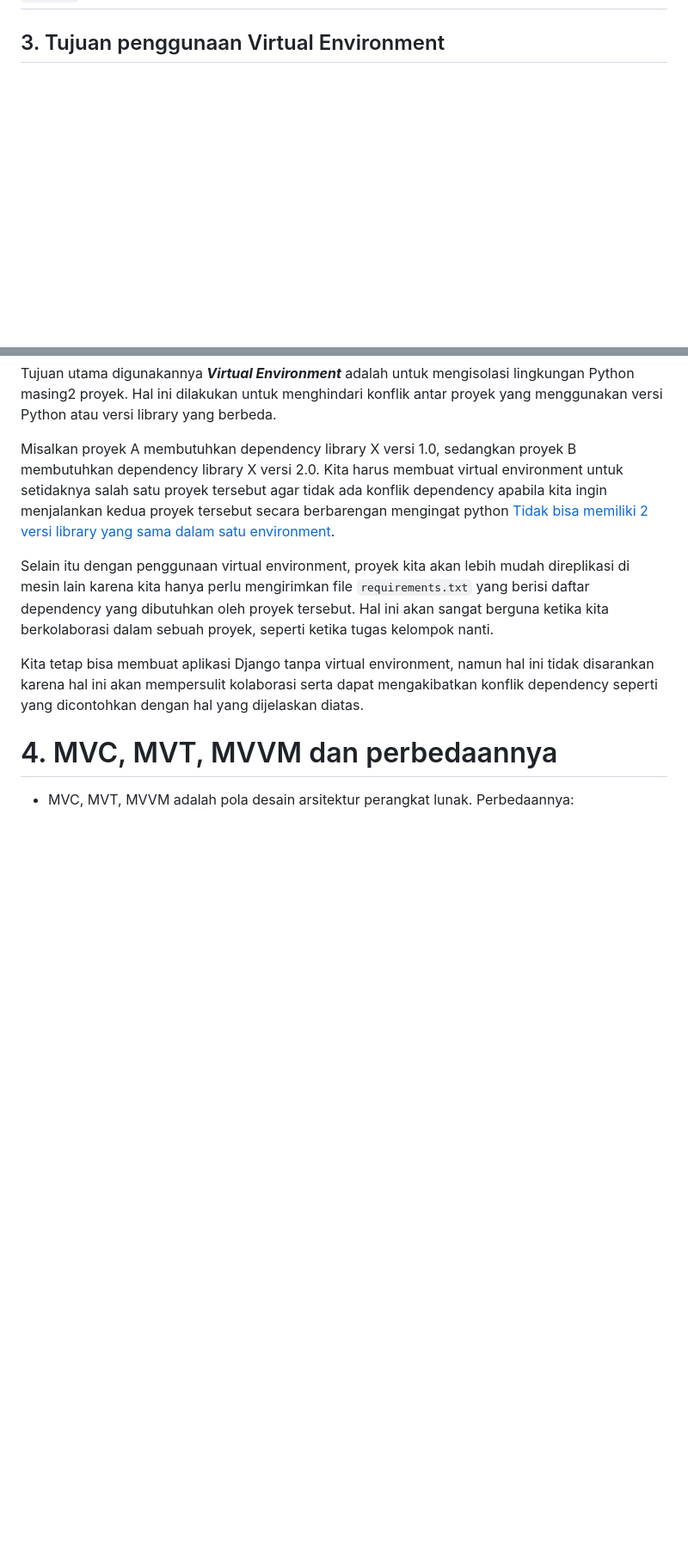
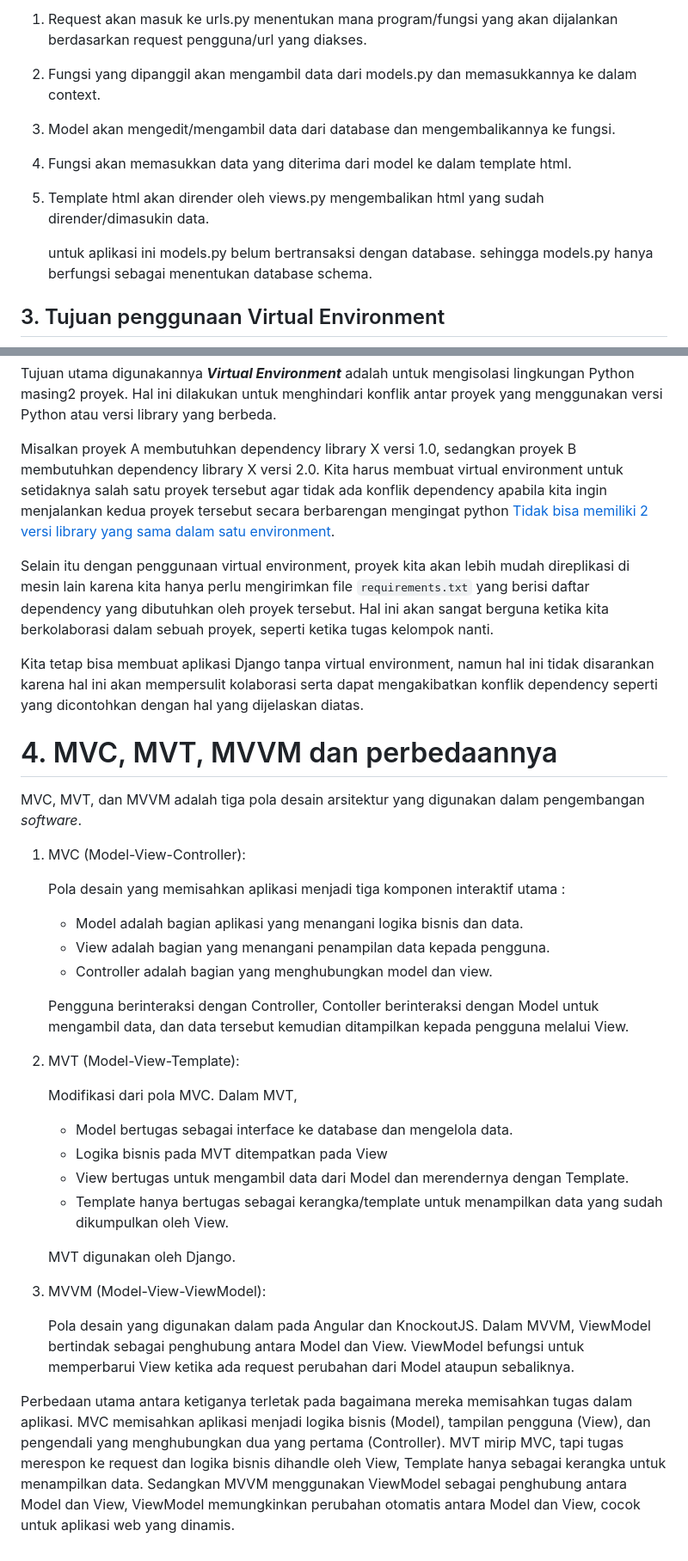
Before and after one commit to Firdausfarul/NFTshop, a Markdown page: README.md, 2 parts joined by grey strips. Shown at 86% size. GitHub-like rendering; blank space fills up the shorter version.

```diff
--- a/README.md
+++ b/README.md
@@ -68,4 +77,15 @@
 
+1. Request akan masuk ke urls.py menentukan mana program/fungsi yang akan dijalankan berdasarkan request pengguna/url yang diakses.
+
+2. Fungsi yang dipanggil akan mengambil data dari models.py dan memasukkannya ke dalam context.
+
+3. Model akan mengedit/mengambil data dari database dan mengembalikannya ke fungsi.
+
+4. Fungsi akan memasukkan data yang diterima dari model ke dalam template html.
+
+5. Template html akan dirender oleh views.py mengembalikan html yang sudah dirender/dimasukin data.
+
+    untuk aplikasi ini models.py belum bertransaksi dengan database. sehingga models.py hanya berfungsi sebagai menentukan database schema.
 
 ## 3. Tujuan penggunaan Virtual Environment
 Tujuan utama digunakannya ***Virtual Environment*** adalah untuk mengisolasi lingkungan Python masing2 proyek. Hal ini dilakukan untuk menghindari konflik antar proyek yang menggunakan versi Python atau versi library yang berbeda.
@@ -78,4 +98,30 @@ Selain itu dengan penggunaan virtual environment, proyek kita akan lebih mudah d
 Kita tetap bisa membuat aplikasi Django tanpa virtual environment, namun hal ini tidak disarankan karena hal ini akan mempersulit kolaborasi serta dapat mengakibatkan konflik dependency seperti yang dicontohkan dengan hal yang dijelaskan diatas.
 
 # 4. MVC, MVT, MVVM dan perbedaannya
-- MVC, MVT, MVVM adalah pola desain arsitektur perangkat lunak. Perbedaannya:
+MVC, MVT, dan MVVM adalah tiga pola desain arsitektur yang digunakan dalam pengembangan *software*.
+
+1. MVC (Model-View-Controller):
+
+     Pola desain yang memisahkan aplikasi menjadi tiga komponen interaktif utama :
+      - Model adalah bagian aplikasi yang menangani logika bisnis dan data.
+      - View adalah bagian yang menangani penampilan data kepada pengguna.
+      - Controller adalah bagian yang menghubungkan model dan view.
+
+      Pengguna berinteraksi dengan Controller, Contoller berinteraksi dengan Model untuk mengambil data, dan data tersebut kemudian ditampilkan kepada pengguna melalui View.
+
+2. MVT (Model-View-Template):
+
+    Modifikasi dari pola MVC. Dalam MVT,
+    - Model bertugas sebagai interface ke database dan mengelola data.
+    - Logika bisnis pada MVT ditempatkan pada View
+    - View bertugas untuk mengambil data dari Model dan merendernya dengan Template.
+    - Template hanya bertugas sebagai kerangka/template untuk menampilkan data yang sudah dikumpulkan oleh View.
+
+    MVT digunakan oleh Django.
+
+3. MVVM (Model-View-ViewModel):
+
+     Pola desain yang digunakan dalam pada Angular dan KnockoutJS. Dalam MVVM, ViewModel bertindak sebagai penghubung antara Model dan View. ViewModel befungsi untuk memperbarui View ketika ada request perubahan dari Model ataupun sebaliknya.
+
+Perbedaan utama antara ketiganya terletak pada bagaimana mereka memisahkan tugas dalam aplikasi.
+ MVC memisahkan aplikasi menjadi logika bisnis (Model), tampilan pengguna (View), dan pengendali yang menghubungkan dua yang pertama (Controller). MVT mirip MVC, tapi tugas merespon ke request dan logika bisnis dihandle oleh View, Template hanya sebagai kerangka untuk menampilkan data. Sedangkan MVVM menggunakan ViewModel sebagai penghubung antara Model dan View, ViewModel memungkinkan perubahan otomatis antara Model dan View, cocok untuk aplikasi web yang dinamis.
```
Also changed, not shown: other parts of README.md (+15 -6 lines).
